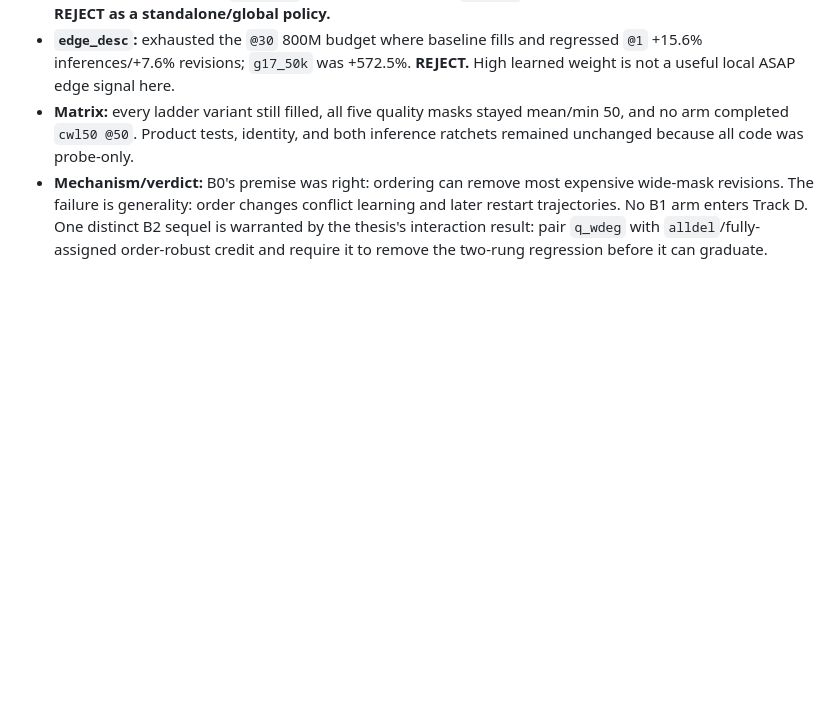
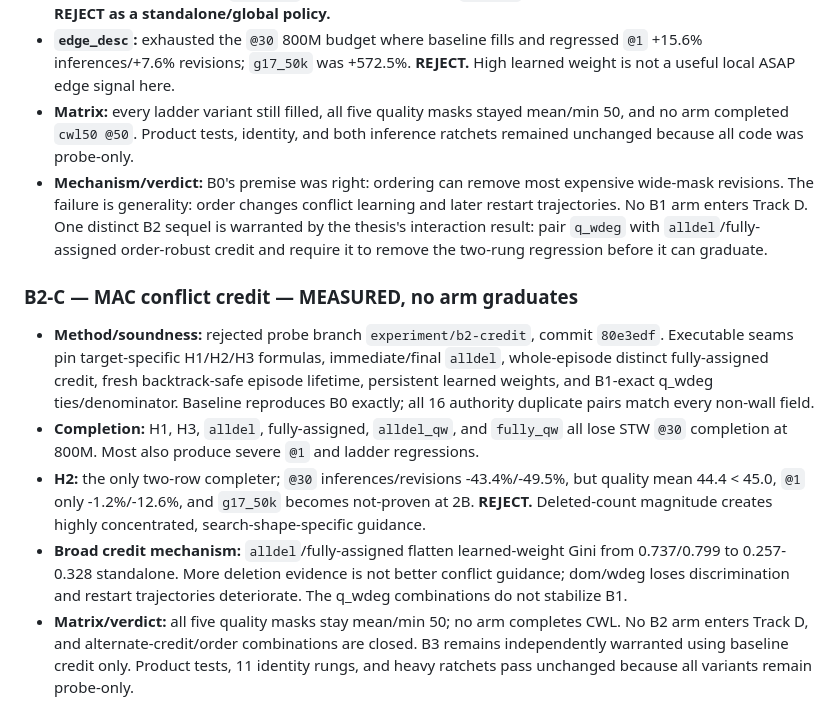
Before and after one commit to ned2/crosswordsmith, a Markdown page: docs/experiments.md, the part around the change. GitHub-like rendering; blank space fills up the shorter version.

```diff
--- a/docs/experiments.md
+++ b/docs/experiments.md
@@ -1801,3 +1801,28 @@ p1-backtrack-instrumentation.patch).
   One distinct B2 sequel is warranted by the thesis's interaction result:
   pair `q_wdeg` with `alldel`/fully-assigned order-robust credit and require it
   to remove the two-rung regression before it can graduate.
+
+### B2-C — MAC conflict credit — MEASURED, no arm graduates
+
+- **Method/soundness:** rejected probe branch `experiment/b2-credit`, commit
+  `80e3edf`. Executable seams pin target-specific H1/H2/H3 formulas,
+  immediate/final `alldel`, whole-episode distinct fully-assigned credit,
+  fresh backtrack-safe episode lifetime, persistent learned weights, and
+  B1-exact q_wdeg ties/denominator. Baseline reproduces B0 exactly; all 16
+  authority duplicate pairs match every non-wall field.
+- **Completion:** H1, H3, `alldel`, fully-assigned, `alldel_qw`, and
+  `fully_qw` all lose STW `@30` completion at 800M. Most also produce severe
+  `@1` and ladder regressions.
+- **H2:** the only two-row completer; `@30` inferences/revisions
+  -43.4%/-49.5%, but quality mean 44.4 < 45.0, `@1` only -1.2%/-12.6%, and
+  `g17_50k` becomes not-proven at 2B. **REJECT.** Deleted-count magnitude
+  creates highly concentrated, search-shape-specific guidance.
+- **Broad credit mechanism:** `alldel`/fully-assigned flatten learned-weight
+  Gini from 0.737/0.799 to 0.257-0.328 standalone. More deletion evidence is
+  not better conflict guidance; dom/wdeg loses discrimination and restart
+  trajectories deteriorate. The q_wdeg combinations do not stabilize B1.
+- **Matrix/verdict:** all five quality masks stay mean/min 50; no arm
+  completes CWL. No B2 arm enters Track D, and alternate-credit/order
+  combinations are closed. B3 remains independently warranted using baseline
+  credit only. Product tests, 11 identity rungs, and heavy ratchets pass
+  unchanged because all variants remain probe-only.
```
Also changed, not shown: benchmarks/fill_quality/README.md (+16 -0 lines), docs/plans/fill-perf-program-2026-07.md (+41 -2 lines).
